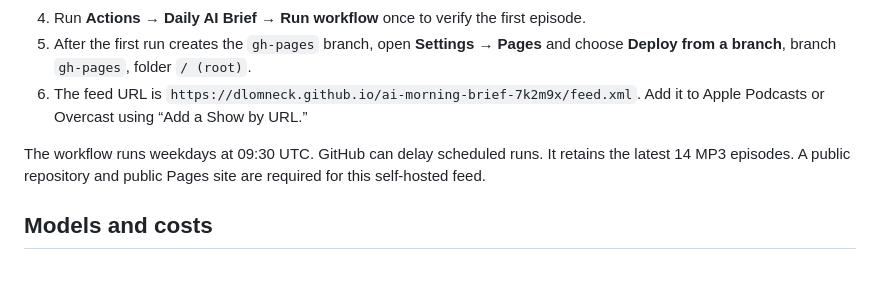
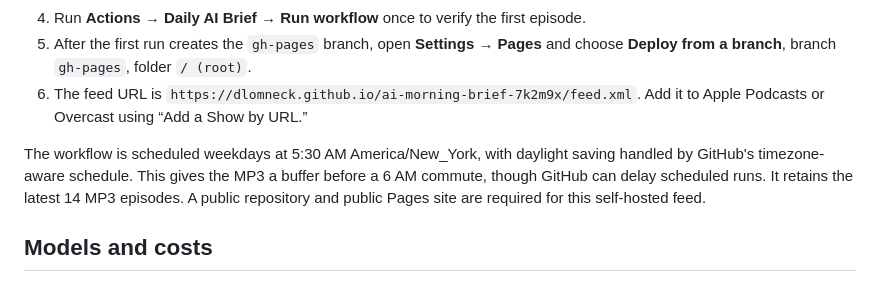
Before and after one commit to dlomneck/ai-morning-brief-7k2m9x, a Markdown page: README.md, the part around the change. GitHub-like rendering.

Commit message:
Document 5:30 AM Eastern schedule

```diff
--- a/README.md
+++ b/README.md
@@ -32,7 +32,7 @@ This repository and the podcast feed are public. Anyone with the feed URL can li
 5. After the first run creates the `gh-pages` branch, open **Settings → Pages** and choose **Deploy from a branch**, branch `gh-pages`, folder `/ (root)`.
 6. The feed URL is `https://dlomneck.github.io/ai-morning-brief-7k2m9x/feed.xml`. Add it to Apple Podcasts or Overcast using “Add a Show by URL.”
 
-The workflow runs weekdays at 09:30 UTC. GitHub can delay scheduled runs. It retains the latest 14 MP3 episodes. A public repository and public Pages site are required for this self-hosted feed.
+The workflow is scheduled weekdays at 5:30 AM America/New_York, with daylight saving handled by GitHub's timezone-aware schedule. This gives the MP3 a buffer before a 6 AM commute, though GitHub can delay scheduled runs. It retains the latest 14 MP3 episodes. A public repository and public Pages site are required for this self-hosted feed.
 
 ## Models and costs
 
```
